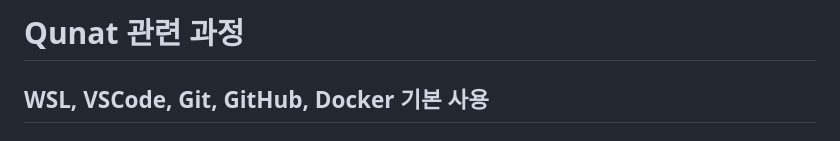
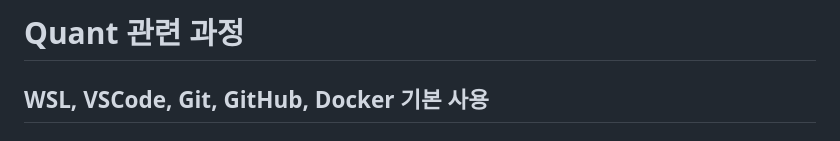
Before and after one commit to zhanggu9/git-test2, a Markdown page: readme.md, the part around the change. Rendered like a GitHub page.

Commit message:
Fix typo in README header

```diff
--- a/readme.md
+++ b/readme.md
@@ -1,4 +1,4 @@
-# Qunat 관련 과정
+# Quant 관련 과정
 
 ## WSL, VSCode, Git, GitHub, Docker 기본 사용
 
```
